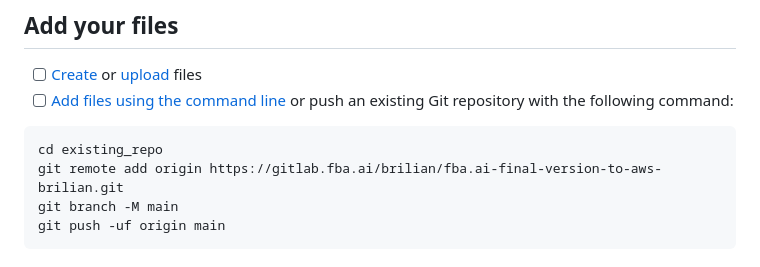
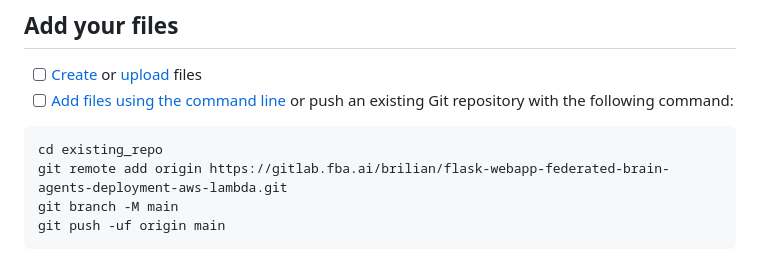
Before and after one commit to brylianrst/Flask-Webapp-Federated-Brain-Agents, a Markdown page: README.md, the part around the change. Drawn GitHub-style.

````diff
--- a/README.md
+++ b/README.md
@@ -13,7 +13,7 @@ Already a pro? Just edit this README.md and make it your own. Want to make it ea
 
 ```
 cd existing_repo
-git remote add origin https://gitlab.fba.ai/brilian/fba.ai-final-version-to-aws-brilian.git
+git remote add origin https://gitlab.fba.ai/brilian/flask-webapp-federated-brain-agents-deployment-aws-lambda.git
 git branch -M main
 git push -uf origin main
 ```
````
